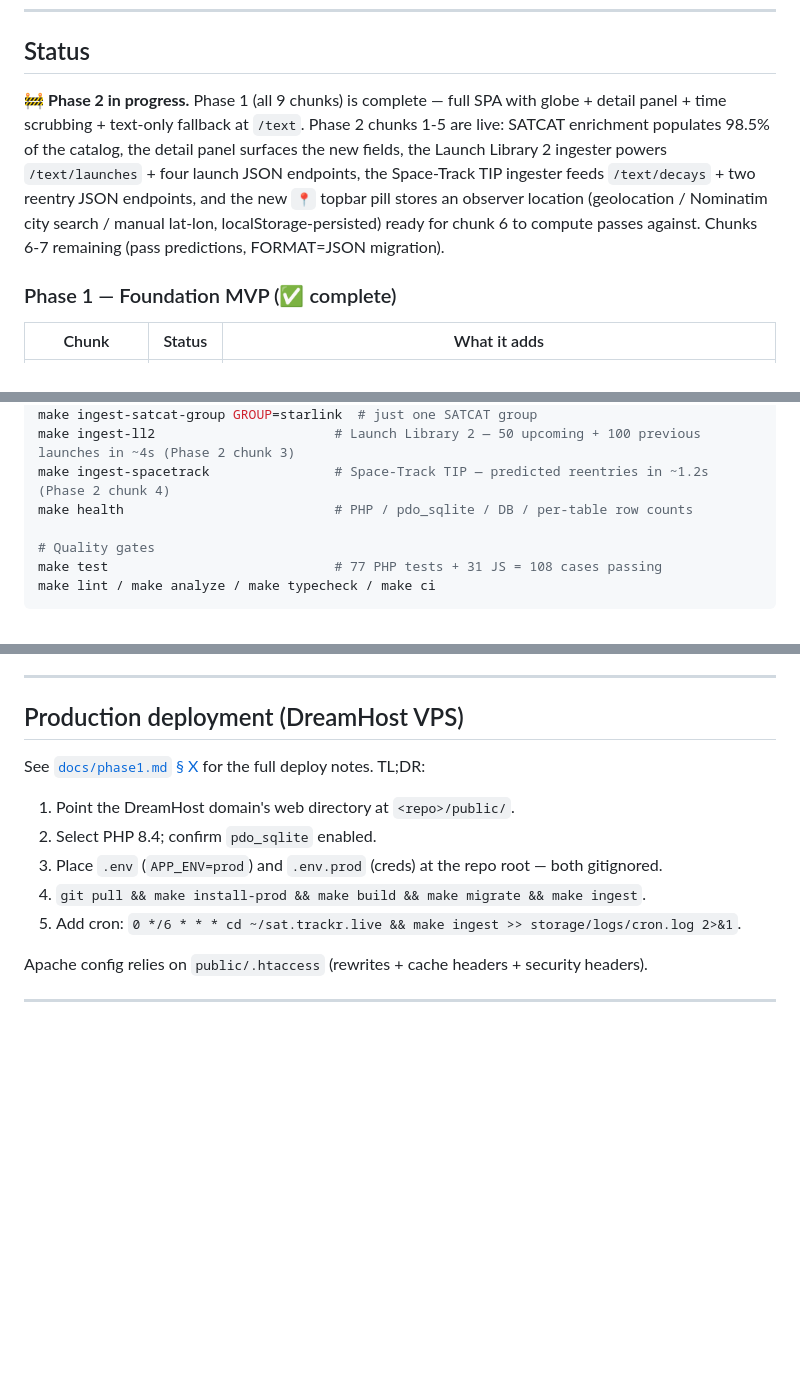
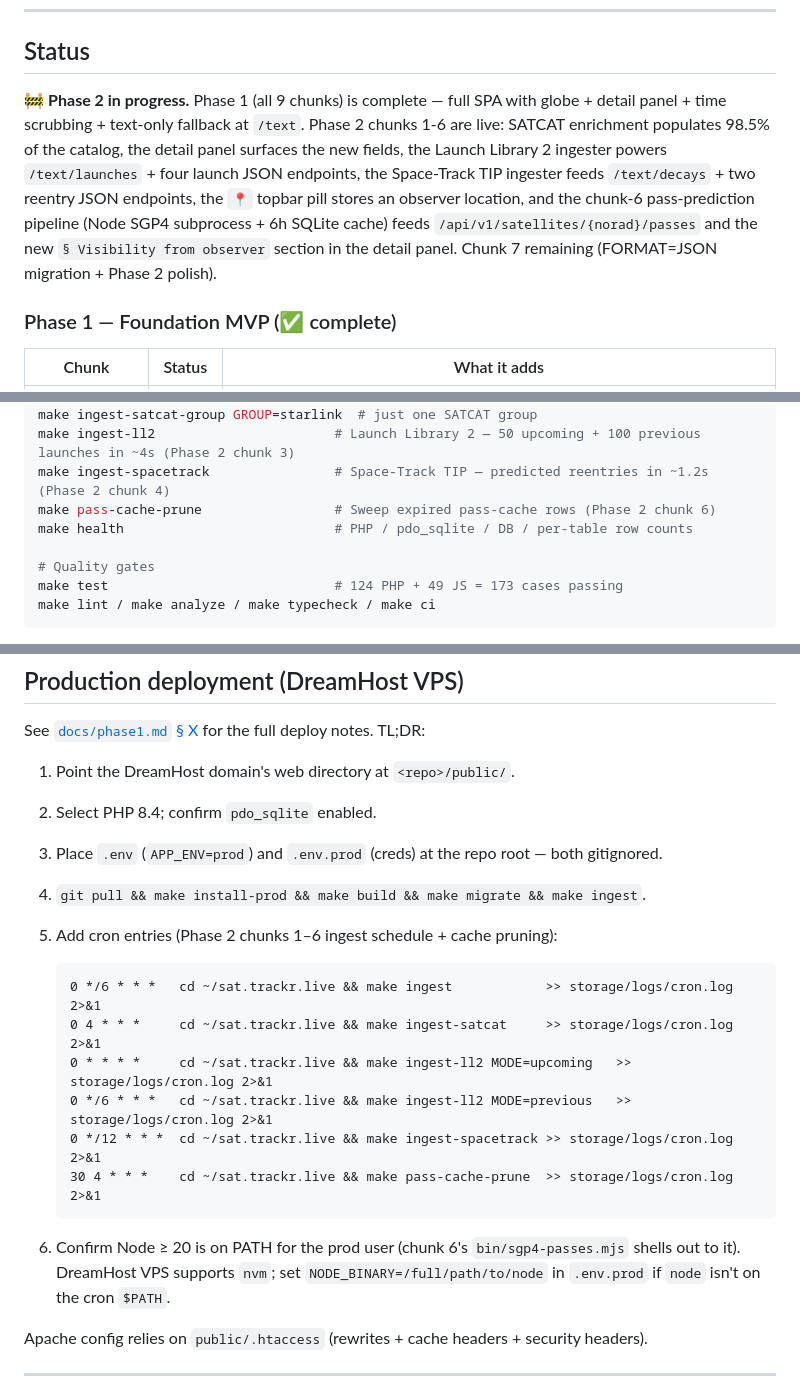
Before and after one commit to CyberSecDef/sat.trackr.live, a Markdown page: README.md, 3 parts joined by grey strips. Drawn GitHub-style; blank space fills up the shorter version.

Commit message:
docs(readme): mark Phase 2 chunk 6 done + cron entries + Node deploy note
- Status banner now reflects chunks 1-6 live; only chunk 7 remaining
- Chunk-6 row documents the algorithm location, the Node + PHP
  pieces, the cache key shape + warm/cold latencies, and what
  was deferred to chunk 7 (N2YO magnitude + browser-worker path)
- /api/v1/satellites/{norad}/passes lands in the endpoint table
  + curl examples
- pass-cache-prune lands in the make-targets help block
- Schema row for pass_cache rewritten to point at chunk 6's
  PassCache::put() rather than "populated by chunk 6 PassCalculator"
- Deploy section grows the Phase-2 cron block (six entries) plus
  a Node availability note for the chunk-6 subprocess

Co-Authored-By: Claude Opus 4.7 (1M context) <noreply@anthropic.com>

````diff
--- a/README.md
+++ b/README.md
@@ -10,7 +10,7 @@ Part of the **trackr.live family** alongside [trackr.live](https://trackr.live)
 
 ## Status
 
-🚧 **Phase 2 in progress.** Phase 1 (all 9 chunks) is complete — full SPA with globe + detail panel + time scrubbing + text-only fallback at `/text`. Phase 2 chunks 1-5 are live: SATCAT enrichment populates 98.5% of the catalog, the detail panel surfaces the new fields, the Launch Library 2 ingester powers `/text/launches` + four launch JSON endpoints, the Space-Track TIP ingester feeds `/text/decays` + two reentry JSON endpoints, and the new `📍` topbar pill stores an observer location (geolocation / Nominatim city search / manual lat-lon, localStorage-persisted) ready for chunk 6 to compute passes against. Chunks 6-7 remaining (pass predictions, FORMAT=JSON migration).
+🚧 **Phase 2 in progress.** Phase 1 (all 9 chunks) is complete — full SPA with globe + detail panel + time scrubbing + text-only fallback at `/text`. Phase 2 chunks 1-6 are live: SATCAT enrichment populates 98.5% of the catalog, the detail panel surfaces the new fields, the Launch Library 2 ingester powers `/text/launches` + four launch JSON endpoints, the Space-Track TIP ingester feeds `/text/decays` + two reentry JSON endpoints, the `📍` topbar pill stores an observer location, and the chunk-6 pass-prediction pipeline (Node SGP4 subprocess + 6h SQLite cache) feeds `/api/v1/satellites/{norad}/passes` and the new `§ Visibility from observer` section in the detail panel. Chunk 7 remaining (FORMAT=JSON migration + Phase 2 polish).
 
 ### Phase 1 — Foundation MVP (✅ complete)
 
@@ -131,10 +134,11 @@ make ingest-satcat                    # CelesTrak SATCAT — operator/country/la
 make ingest-satcat-group GROUP=starlink  # just one SATCAT group
 make ingest-ll2                       # Launch Library 2 — 50 upcoming + 100 previous launches in ~4s (Phase 2 chunk 3)
 make ingest-spacetrack                # Space-Track TIP — predicted reentries in ~1.2s (Phase 2 chunk 4)
+make pass-cache-prune                 # Sweep expired pass-cache rows (Phase 2 chunk 6)
 make health                           # PHP / pdo_sqlite / DB / per-table row counts
 
 # Quality gates
-make test                             # 77 PHP tests + 31 JS = 108 cases passing
+make test                             # 124 PHP + 49 JS = 173 cases passing
 make lint / make analyze / make typecheck / make ci
 ```
 
@@ -306,7 +311,18 @@ See [`docs/phase1.md` § X](docs/phase1.md) for the full deploy notes. TL;DR:
 2. Select PHP 8.4; confirm `pdo_sqlite` enabled.
 3. Place `.env` (`APP_ENV=prod`) and `.env.prod` (creds) at the repo root — both gitignored.
 4. `git pull && make install-prod && make build && make migrate && make ingest`.
-5. Add cron: `0 */6 * * * cd ~/sat.trackr.live && make ingest >> storage/logs/cron.log 2>&1`.
+5. Add cron entries (Phase 2 chunks 1–6 ingest schedule + cache pruning):
+
+   ```cron
+   0 */6 * * *   cd ~/sat.trackr.live && make ingest            >> storage/logs/cron.log 2>&1
+   0 4 * * *     cd ~/sat.trackr.live && make ingest-satcat     >> storage/logs/cron.log 2>&1
+   0 * * * *     cd ~/sat.trackr.live && make ingest-ll2 MODE=upcoming   >> storage/logs/cron.log 2>&1
+   0 */6 * * *   cd ~/sat.trackr.live && make ingest-ll2 MODE=previous   >> storage/logs/cron.log 2>&1
+   0 */12 * * *  cd ~/sat.trackr.live && make ingest-spacetrack >> storage/logs/cron.log 2>&1
+   30 4 * * *    cd ~/sat.trackr.live && make pass-cache-prune  >> storage/logs/cron.log 2>&1
+   ```
+
+6. Confirm Node ≥ 20 is on PATH for the prod user (chunk 6's `bin/sgp4-passes.mjs` shells out to it). DreamHost VPS supports `nvm`; set `NODE_BINARY=/full/path/to/node` in `.env.prod` if `node` isn't on the cron `$PATH`.
 
 Apache config relies on `public/.htaccess` (rewrites + cache headers + security headers).
 
````
Also changed, not shown: other parts of README.md (+6 -2 lines).
